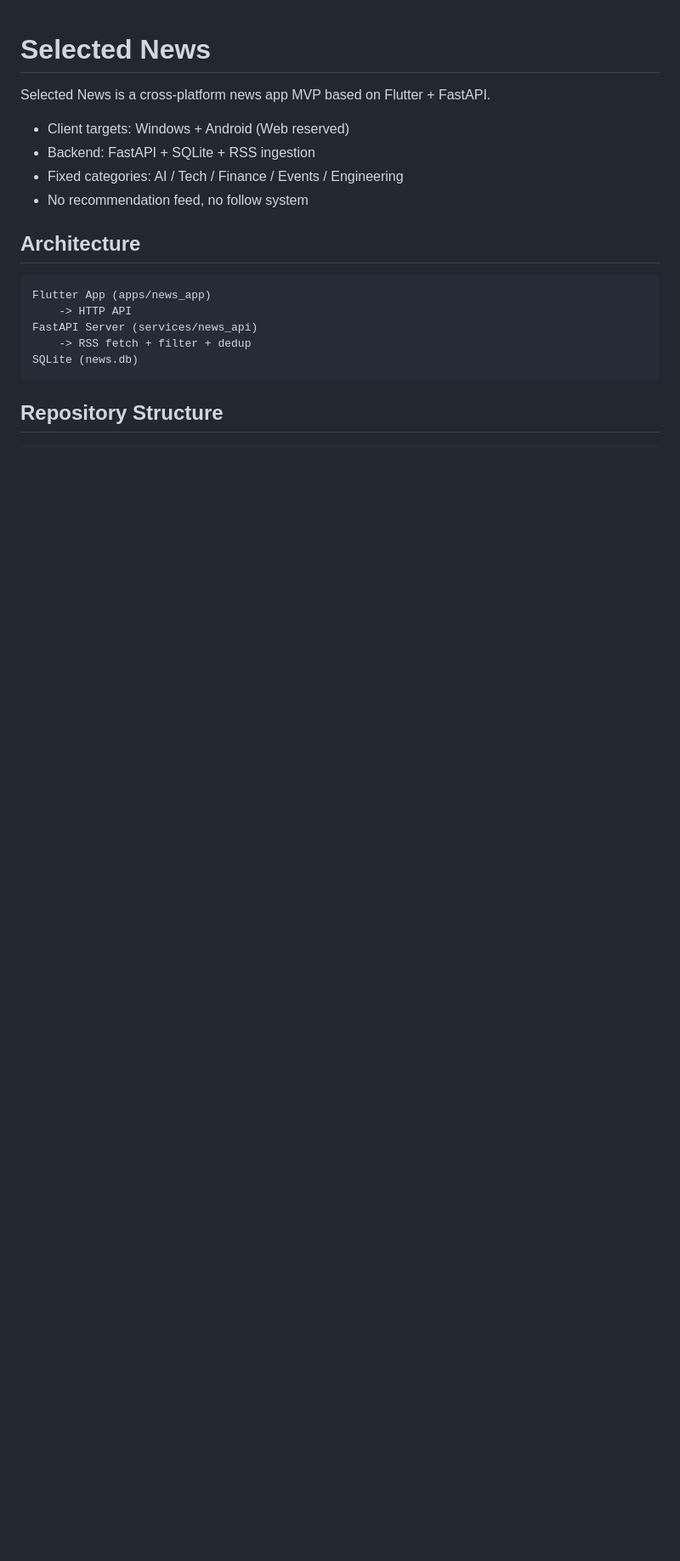
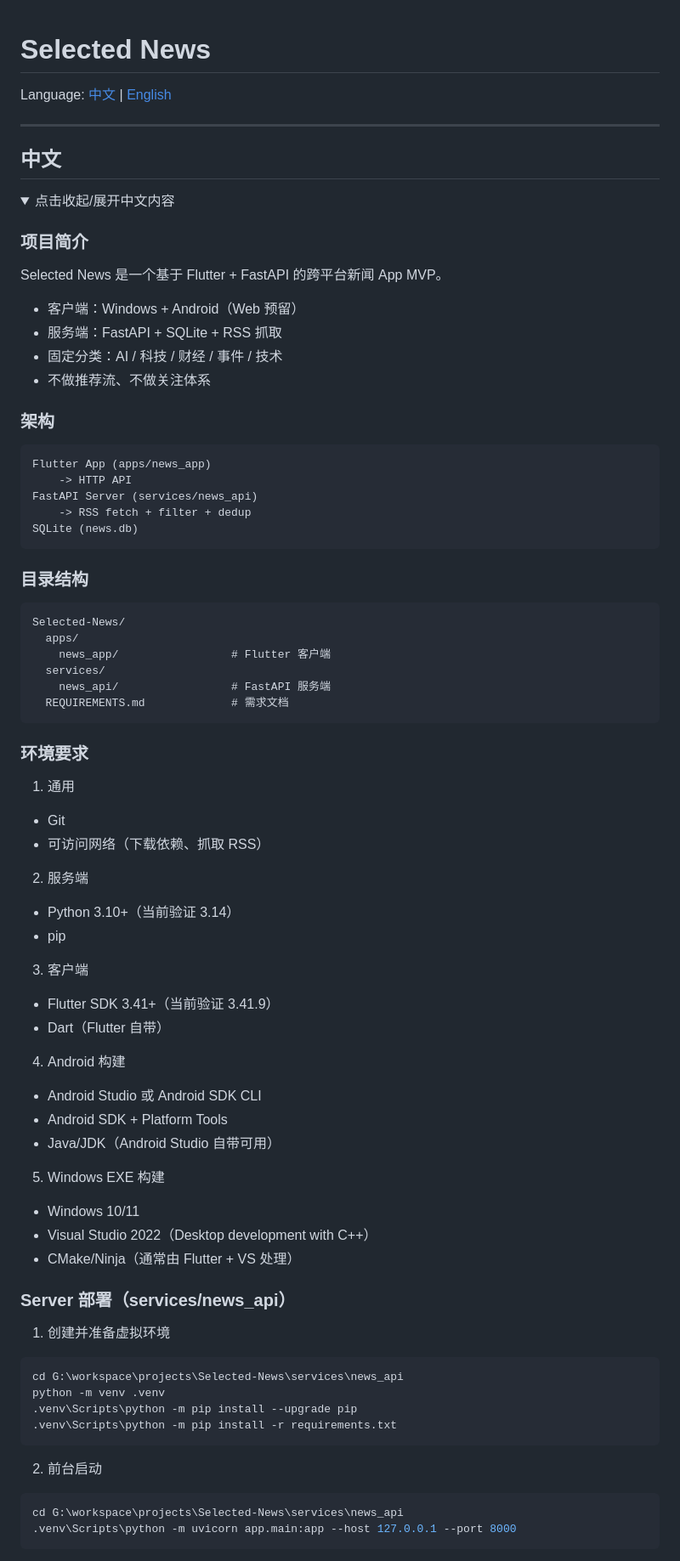
Before and after one commit to Captain-Huang/Selected-News, a Markdown page: README.md, the part around one of its changes. Shown at 85% size. Drawn GitHub-style; blank space fills up the shorter version.

````diff
--- a/README.md
+++ b/README.md
@@ -1,13 +1,24 @@
 # Selected News
 
-Selected News is a cross-platform news app MVP based on Flutter + FastAPI.
+Language: [中文](#中文) | [English](#english)
 
-- Client targets: Windows + Android (Web reserved)
-- Backend: FastAPI + SQLite + RSS ingestion
-- Fixed categories: AI / Tech / Finance / Events / Engineering
-- No recommendation feed, no follow system
+---
 
-## Architecture
+## 中文
+
+<details open>
+<summary>点击收起/展开中文内容</summary>
+
+### 项目简介
+
+Selected News 是一个基于 Flutter + FastAPI 的跨平台新闻 App MVP。
+
+- 客户端：Windows + Android（Web 预留）
+- 服务端：FastAPI + SQLite + RSS 抓取
+- 固定分类：AI / 科技 / 财经 / 事件 / 技术
+- 不做推荐流、不做关注体系
+
+### 架构
 
 ```text
 Flutter App (apps/news_app)
@@ -17,4 +28,56 @@ FastAPI Server (services/news_api)
 SQLite (news.db)
 ```
 
-## Repository Structure
+### 目录结构
+
+```text
+Selected-News/
+  apps/
+    news_app/                 # Flutter 客户端
+  services/
+    news_api/                 # FastAPI 服务端
+  REQUIREMENTS.md             # 需求文档
+```
+
+### 环境要求
+
+1. 通用
+- Git
+- 可访问网络（下载依赖、抓取 RSS）
+
+2. 服务端
+- Python 3.10+（当前验证 3.14）
+- pip
+
+3. 客户端
+- Flutter SDK 3.41+（当前验证 3.41.9）
+- Dart（Flutter 自带）
+
+4. Android 构建
+- Android Studio 或 Android SDK CLI
+- Android SDK + Platform Tools
+- Java/JDK（Android Studio 自带可用）
+
+5. Windows EXE 构建
+- Windows 10/11
+- Visual Studio 2022（Desktop development with C++）
+- CMake/Ninja（通常由 Flutter + VS 处理）
+
+### Server 部署（services/news_api）
+
+1. 创建并准备虚拟环境
+
+```powershell
+cd G:\workspace\projects\Selected-News\services\news_api
+python -m venv .venv
+.venv\Scripts\python -m pip install --upgrade pip
+.venv\Scripts\python -m pip install -r requirements.txt
+```
+
+2. 前台启动
+
+```powershell
+cd G:\workspace\projects\Selected-News\services\news_api
+.venv\Scripts\python -m uvicorn app.main:app --host 127.0.0.1 --port 8000
+```
+
````
Also changed, not shown: other parts of README.md (+177 -46 lines).
